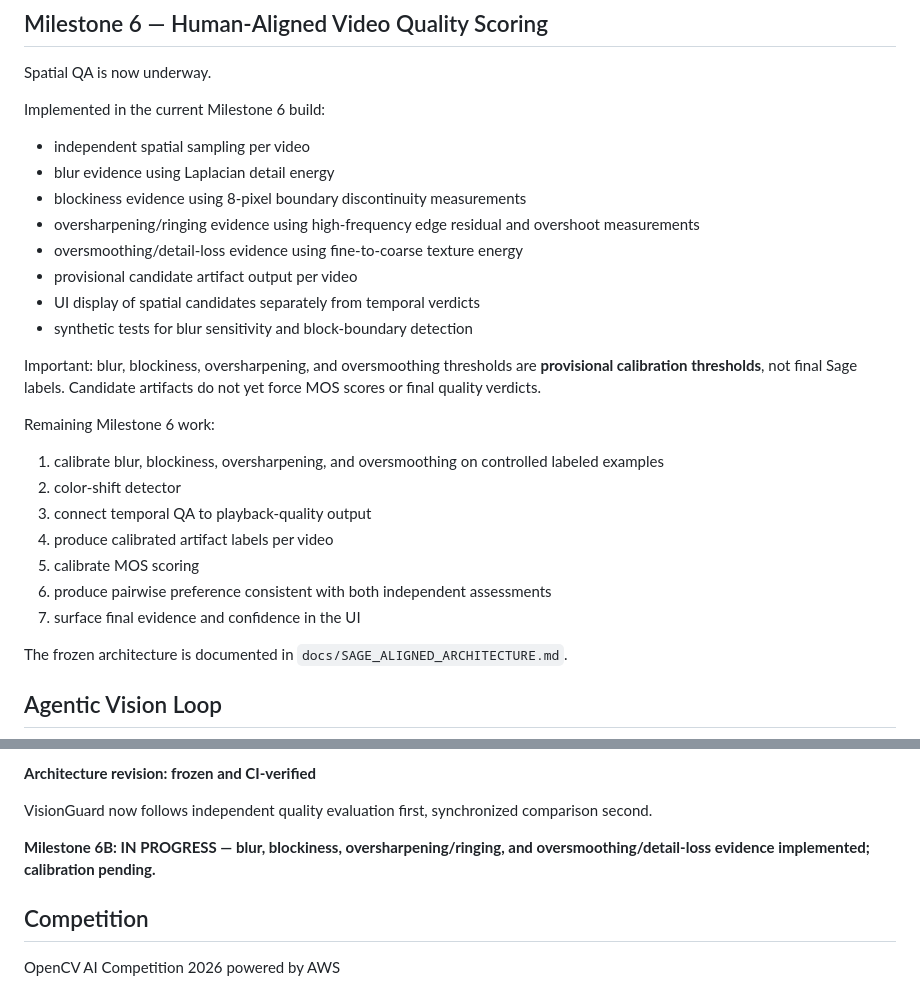
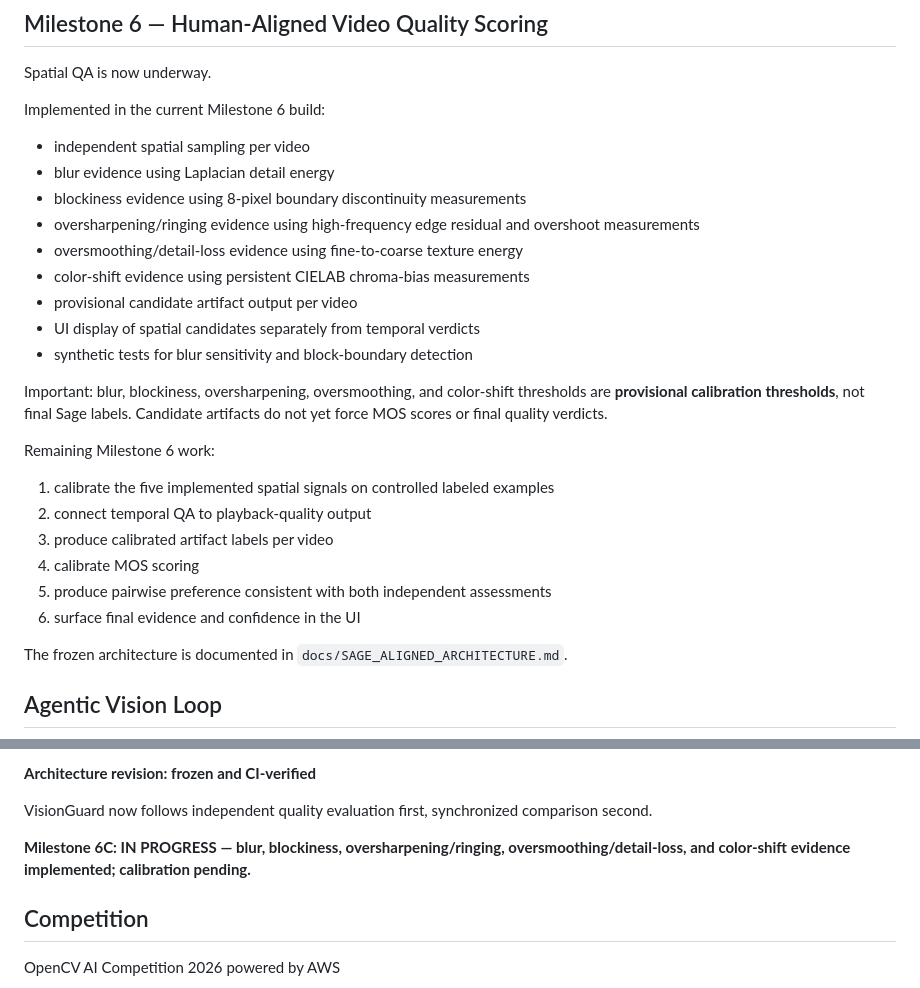
Before and after one commit to mictopraise/Visionguard-qa, a Markdown page: README.md, 2 parts joined by grey strips. Drawn GitHub-style.

Commit message:
docs: record Milestone 6C progress

```diff
--- a/README.md
+++ b/README.md
@@ -87,21 +87,21 @@ Implemented in the current Milestone 6 build:
 - blockiness evidence using 8-pixel boundary discontinuity measurements
 - oversharpening/ringing evidence using high-frequency edge residual and overshoot measurements
 - oversmoothing/detail-loss evidence using fine-to-coarse texture energy
+- color-shift evidence using persistent CIELAB chroma-bias measurements
 - provisional candidate artifact output per video
 - UI display of spatial candidates separately from temporal verdicts
 - synthetic tests for blur sensitivity and block-boundary detection
 
-Important: blur, blockiness, oversharpening, and oversmoothing thresholds are **provisional calibration thresholds**, not final Sage labels. Candidate artifacts do not yet force MOS scores or final quality verdicts.
+Important: blur, blockiness, oversharpening, oversmoothing, and color-shift thresholds are **provisional calibration thresholds**, not final Sage labels. Candidate artifacts do not yet force MOS scores or final quality verdicts.
 
 Remaining Milestone 6 work:
 
-1. calibrate blur, blockiness, oversharpening, and oversmoothing on controlled labeled examples
-2. color-shift detector
-3. connect temporal QA to playback-quality output
-4. produce calibrated artifact labels per video
-5. calibrate MOS scoring
-6. produce pairwise preference consistent with both independent assessments
-7. surface final evidence and confidence in the UI
+1. calibrate the five implemented spatial signals on controlled labeled examples
+2. connect temporal QA to playback-quality output
+3. produce calibrated artifact labels per video
+4. calibrate MOS scoring
+5. produce pairwise preference consistent with both independent assessments
+6. surface final evidence and confidence in the UI
 
 The frozen architecture is documented in `docs/SAGE_ALIGNED_ARCHITECTURE.md`.
 
@@ -173,7 +173,7 @@ pytest
 
 VisionGuard now follows independent quality evaluation first, synchronized comparison second.
 
-**Milestone 6B: IN PROGRESS — blur, blockiness, oversharpening/ringing, and oversmoothing/detail-loss evidence implemented; calibration pending.**
+**Milestone 6C: IN PROGRESS — blur, blockiness, oversharpening/ringing, oversmoothing/detail-loss, and color-shift evidence implemented; calibration pending.**
 
 ## Competition
 
```
